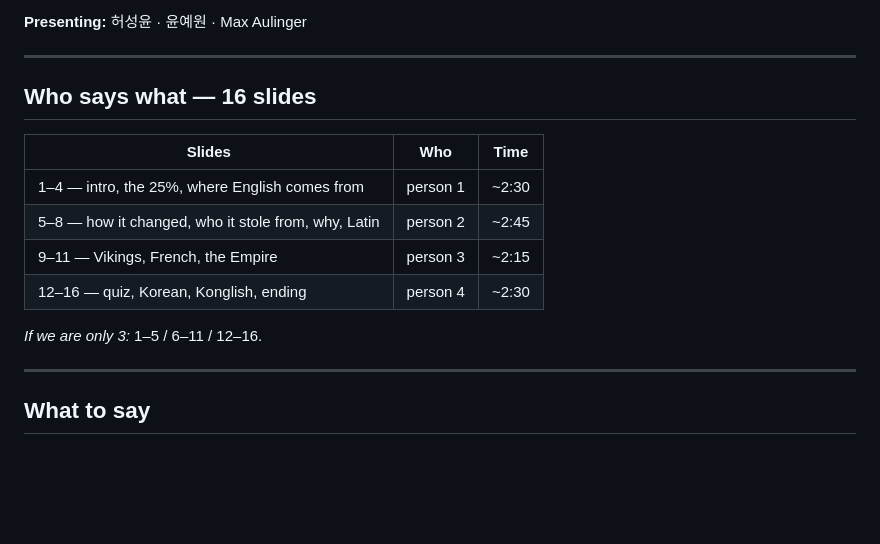
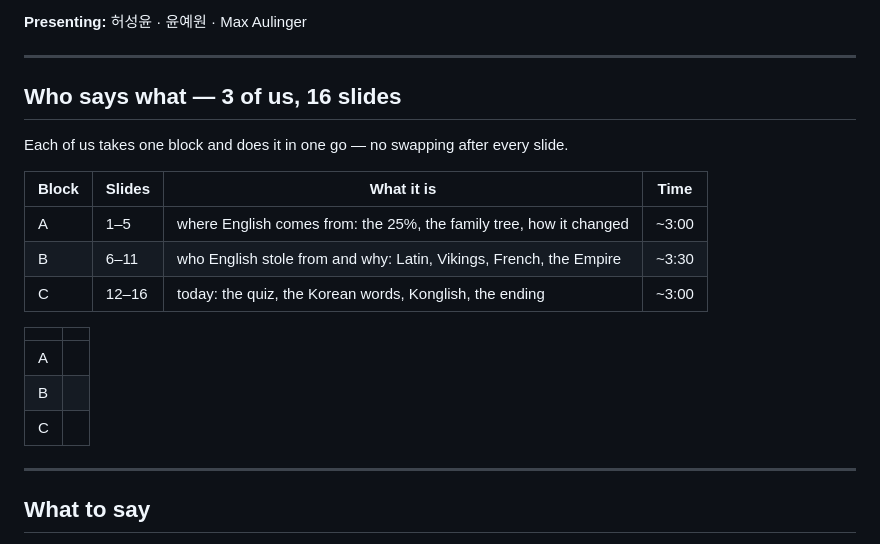
Before and after one commit to MaxderFisch/Powerpoint, a Markdown page: README.md, the part around the change. GitHub-like rendering; blank space fills up the shorter version.

Commit message:
Notes: split the talking into three blocks, not four
We are three, not four. Three contiguous blocks instead of swapping
after every slide, with an empty table to fill in who takes which.

Co-Authored-By: Claude Opus 5 <noreply@anthropic.com>

```diff
--- a/README.md
+++ b/README.md
@@ -14,16 +14,23 @@ also just click. On the quiz slide, click a word to show the answer.
 
 ---
 
-## Who says what — 16 slides
+## Who says what — 3 of us, 16 slides
 
-| Slides | Who | Time |
-|---|---|---|
-| 1–4 — intro, the 25%, where English comes from | person 1 | ~2:30 |
-| 5–8 — how it changed, who it stole from, why, Latin | person 2 | ~2:45 |
-| 9–11 — Vikings, French, the Empire | person 3 | ~2:15 |
-| 12–16 — quiz, Korean, Konglish, ending | person 4 | ~2:30 |
+Each of us takes one block and does it in one go — no swapping after
+every slide.
 
-*If we are only 3:* 1–5 / 6–11 / 12–16.
+| Block | Slides | What it is | Time |
+|---|---|---|---|
+| A | 1–5 | where English comes from: the 25%, the family tree, how it changed | ~3:00 |
+| B | 6–11 | who English stole from and why: Latin, Vikings, French, the Empire | ~3:30 |
+| C | 12–16 | today: the quiz, the Korean words, Konglish, the ending | ~3:00 |
+
+| | |
+|---|---|
+| A | |
+| B | |
+| C | |
+
 
 ---
 
```
